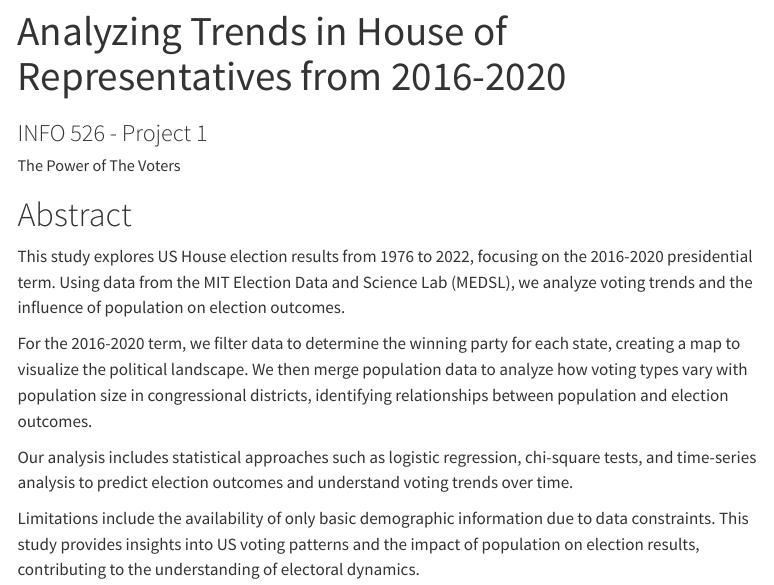
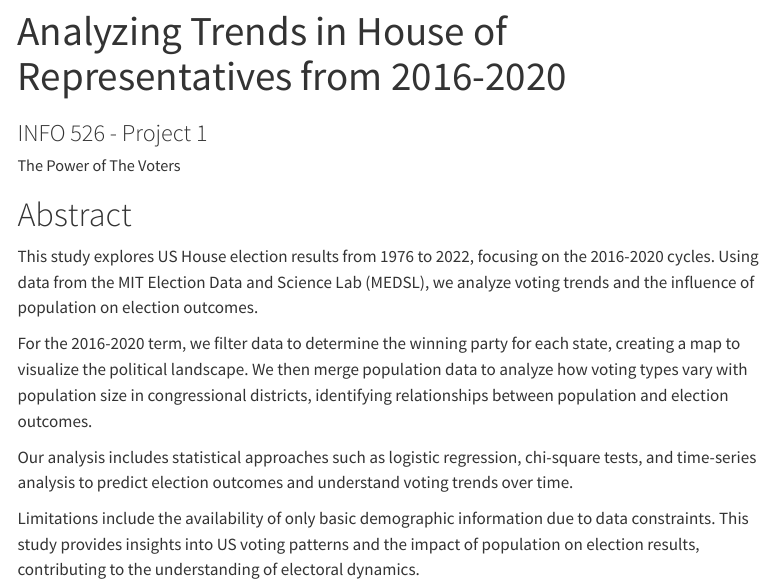
Before and after one commit to INFO-526-S24/project-01-Energy-Conservers, a Quarto document (index.qmd): the page in a window 1100 px wide, from its top. Rendered offline with R 4.5, knitr and Pandoc in place of Quarto, with nearby package versions; some code elsewhere in the file could not run offline; menus at the side of the page are left out; long lines of code are wrapped.

Commit message:
new changes

```diff
--- a/index.qmd
+++ b/index.qmd
@@ -8,7 +8,7 @@ editor: visual
 
 # Abstract
 
-This study explores US House election results from 1976 to 2022, focusing on the 2016-2020 presidential term. Using data from the MIT Election Data and Science Lab (MEDSL), we analyze voting trends and the influence of population on election outcomes.
+This study explores US House election results from 1976 to 2022, focusing on the 2016-2020 cycles. Using data from the MIT Election Data and Science Lab (MEDSL), we analyze voting trends and the influence of population on election outcomes.
 
 For the 2016-2020 term, we filter data to determine the winning party for each state, creating a map to visualize the political landscape. We then merge population data to analyze how voting types vary with population size in congressional districts, identifying relationships between population and election outcomes.
 
```
Also changed, not shown: index_files/figure-html/unnamed-chunk-5-1.png (added), index_files/figure-html/unnamed-chunk-6-1.png, index_files/figure-html/unnamed-chunk-7-1.png.
